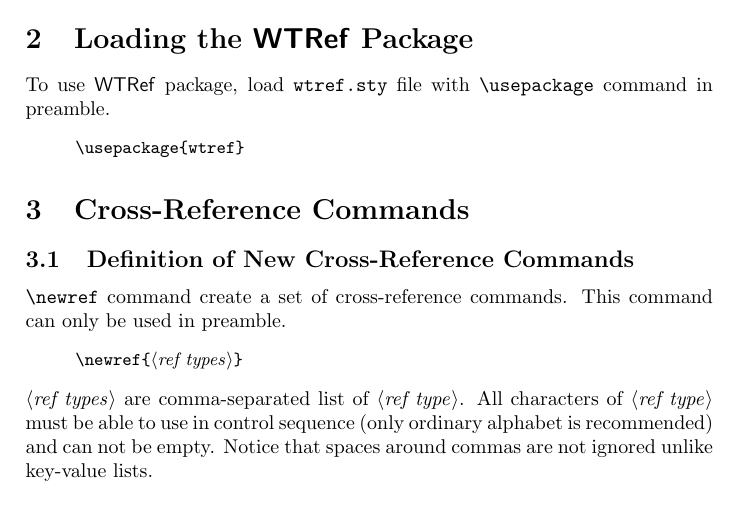
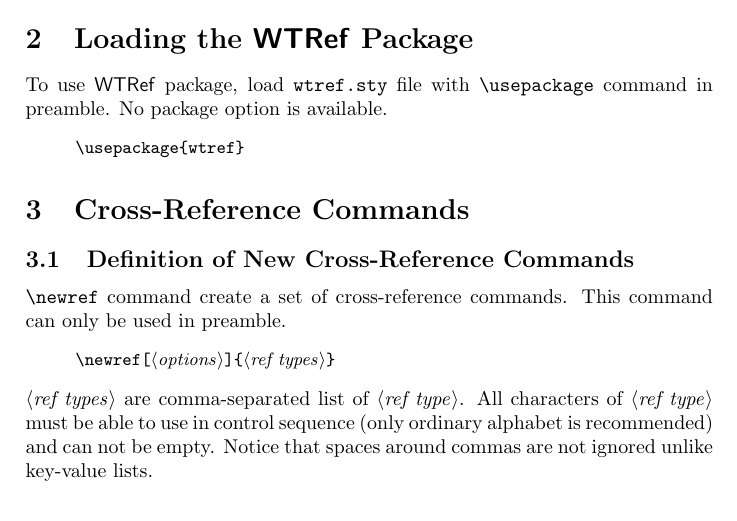
Before and after one commit to wtsnjp/WTRef, a LaTeX paper (doc/wtref.tex): part of page 1 of 3, cut so that both start at the same text. Compiled offline with pdfLaTeX.

Commit message:
fix English document

```diff
--- a/doc/wtref.tex
+++ b/doc/wtref.tex
@@ -36,6 +36,7 @@ System requirements of {\PkgName} are shown bellow:
 \section{Loading the {\PkgName} Package}
 
 To use {\PkgName} package, load \texttt{wtref.sty} file with |\usepackage| command in preamble.
+No package option is available.
 %
 \begin{syntax}
 |\usepackage{wtref}|
@@ -49,7 +50,7 @@ To use {\PkgName} package, load \texttt{wtref.sty} file with |\usepackage| comma
 in preamble.
 %
 \begin{syntax}
-|\newref{|\Meta{ref types}|}|
+|\newref[|\Meta{options}|]{|\Meta{ref types}|}|
 \end{syntax}
 %
 \Meta{ref types} are comma-separated list of \Meta{ref type}. All characters of \Meta{ref type}
```
Also changed, not shown: doc/wtref.pdf, doc/wtref.tex (2 more changed lines).
